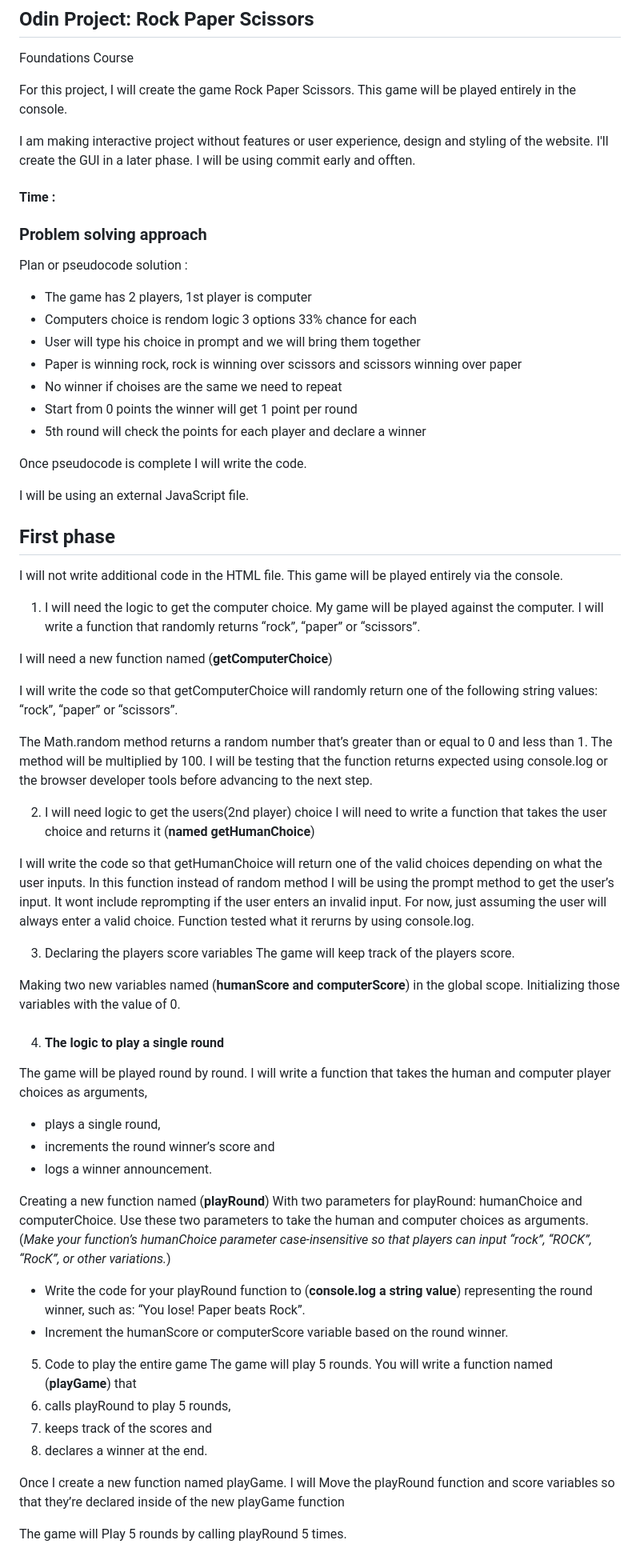
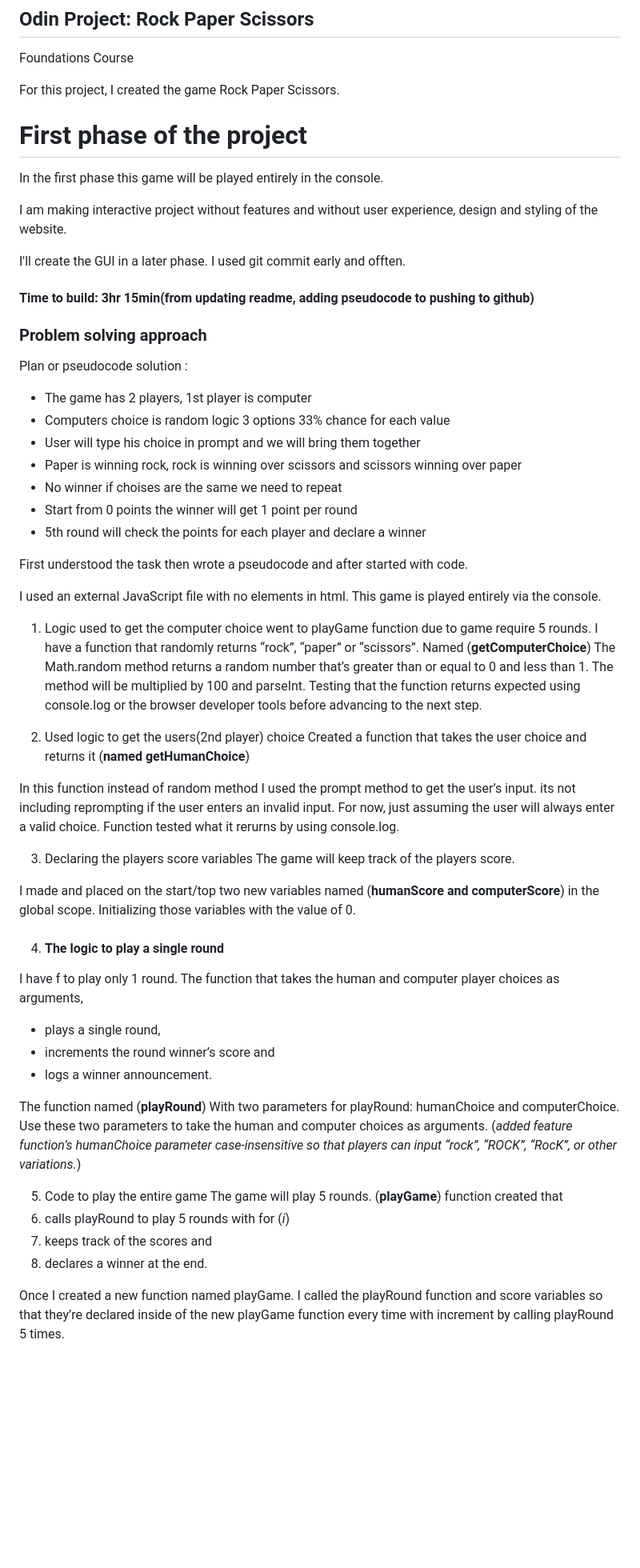
Before and after one commit to MarijaAvramovic/rock_paper_scissors, a Markdown page: README.md, the part around the change. Shown: that part at 80% size. Drawn GitHub-style; blank space fills up the shorter version.

Commit message:
Update readme after creating the game updated read me to recap

```diff
--- a/README.md
+++ b/README.md
@@ -3,19 +3,24 @@
 ## Odin Project: Rock Paper Scissors
 Foundations Course
 
-For this project, I will create the game Rock Paper Scissors. This game will be played entirely in the console.
+For this project, I created the game Rock Paper Scissors.
 
- I am making interactive project without features or user experience, design and styling of the website.
+
+# First phase of the project
+In the first phase this game will be played entirely in the console.
+
+I am making interactive project without features and without user experience, design and styling of the website.
+
 I'll create the GUI in a later phase.
-I will be using commit  early and offten.
+I used git commit early and offten.
 
-#### Time :
+#### Time to build: 3hr 15min(from updating readme, adding pseudocode to pushing to github)
 
 ### Problem solving approach
 
 Plan or pseudocode solution :
 - The game has 2 players, 1st player is computer
-- Computers choice is rendom logic 3 options 33% chance for each
+- Computers choice is random logic 3 options 33% chance for each value
 - User will type his choice in prompt and we will bring them together
 - Paper is winning rock, rock is winning over scissors and scissors winning over paper
 - No winner if choises are the same we need to repeat
@@ -23,60 +28,47 @@ Plan or pseudocode solution :
 - 5th round will check the points for each player and
 declare a winner
 
-Once pseudocode is complete I will write the code.
+First understood the task then wrote a pseudocode and after started with code.
 
+I used an external JavaScript file with no elements in html.
+This game is played entirely via the console.
 
+1. Logic used to get the computer choice went to playGame function due to game require 5 rounds.
+I have a function that randomly returns “rock”, “paper” or “scissors”.
+Named (**getComputerChoice**)
+The Math.random method returns a random number that’s greater than or equal to 0 and less than 1. The method will be multiplied by 100 and parseInt.
+Testing that the function returns expected using console.log or the browser developer tools before advancing to the next step.
 
- I will be using an external JavaScript file.
-## First phase
+2. Used logic to get the users(2nd player) choice
+Created a function that takes the user choice and returns it (**named getHumanChoice**)
 
-I will not write additional code in the HTML file. This game will be played entirely via the console.
-
-1. I will need the logic to get the computer choice.
-My game will be played against the computer. I will write a function that randomly returns “rock”, “paper” or “scissors”.
-
-I will need a new function named (**getComputerChoice**)
-
-I will write the code so that getComputerChoice will randomly return one of the following string values: “rock”, “paper” or “scissors”.
-
-The Math.random method returns a random number that’s greater than or equal to 0 and less than 1. The method will be multiplied by 100.
-I will be testing that the function returns expected using console.log or the browser developer tools before advancing to the next step.
-
-2. I will need logic to get the users(2nd player) choice
-I will need to write a function that takes the user choice and returns it (**named getHumanChoice**)
-
-I will write the code so that getHumanChoice will return one of the valid choices depending on what the user inputs.
-In this function instead of random method I will be using the prompt method to get the user’s input.
-It wont include reprompting if the user enters an invalid input. For now, just assuming the user will always enter a valid choice.
+In this function instead of random method I used the prompt method to get the user’s input.
+its not including reprompting if the user enters an invalid input. For now, just assuming the user will always enter a valid choice.
 Function tested what it rerurns by using console.log.
 
 3. Declaring the players score variables
 The game will keep track of the players score.
 
-Making two new variables named (**humanScore and computerScore**) in the global scope.
+I made and placed on the start/top two new variables named (**humanScore and computerScore**) in the global scope.
 Initializing those variables with the value of 0.
 
 4.  #### The logic to play a single round
-The game will be played round by round. I will write a function that takes the human and computer player choices as arguments,
+I have f to  play only 1 round. The function that takes the human and computer player choices as arguments,
 - plays a single round,
 - increments the round winner’s score and
 - logs a winner announcement.
 
-Creating a new function named (**playRound**)
+The function named (**playRound**)
 With two parameters for playRound: humanChoice and computerChoice. Use these two parameters to take the human and computer choices as arguments.
-(*Make your function’s humanChoice parameter case-insensitive so that players can input “rock”, “ROCK”, “RocK”, or other variations.*)
-
-- Write the code for your playRound function to (**console.log a string value**) representing the round winner, such as: “You lose! Paper beats Rock”.
--  Increment the humanScore or computerScore variable based on the round winner.
+(*added feature function’s humanChoice parameter case-insensitive so that players can input “rock”, “ROCK”, “RocK”, or other variations.*)
 
 
 5.  Code to play the entire game
-The game will play 5 rounds. You will write a function named (**playGame**) that
-1. calls playRound to play 5 rounds,
+The game will play 5 rounds.
+(**playGame**) function created that
+1. calls playRound to play 5 rounds with for (*i*)
 2. keeps track of the scores and
 3. declares a winner at the end.
 
-Once I create a new function named playGame.
-I will Move the playRound function and score variables so that they’re declared inside of the new playGame function
-
-The game will Play 5 rounds by calling playRound 5 times.
+Once I created a new function named playGame.
+I called the playRound function and score variables so that they’re declared inside of the new playGame function every time with increment by calling playRound 5 times.
```
